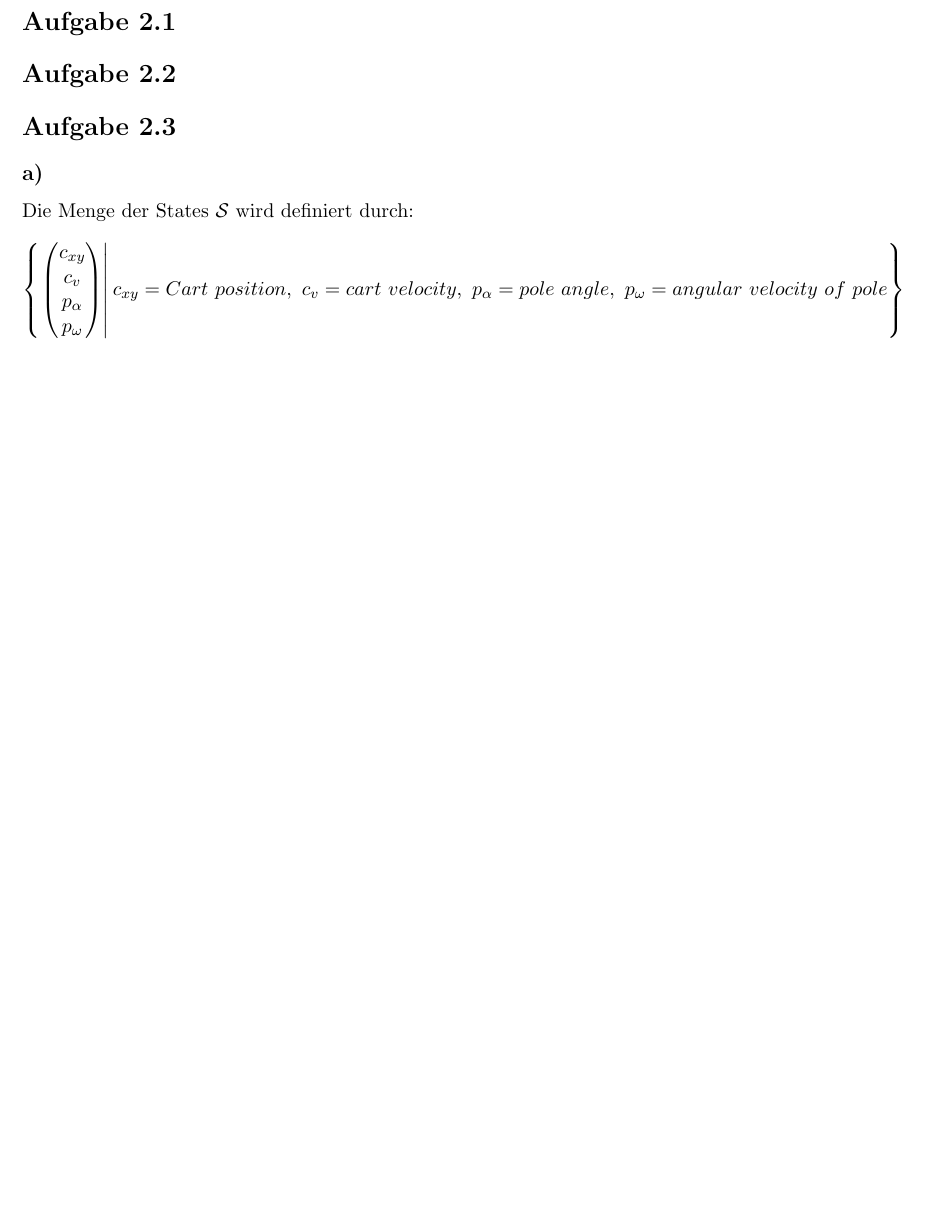
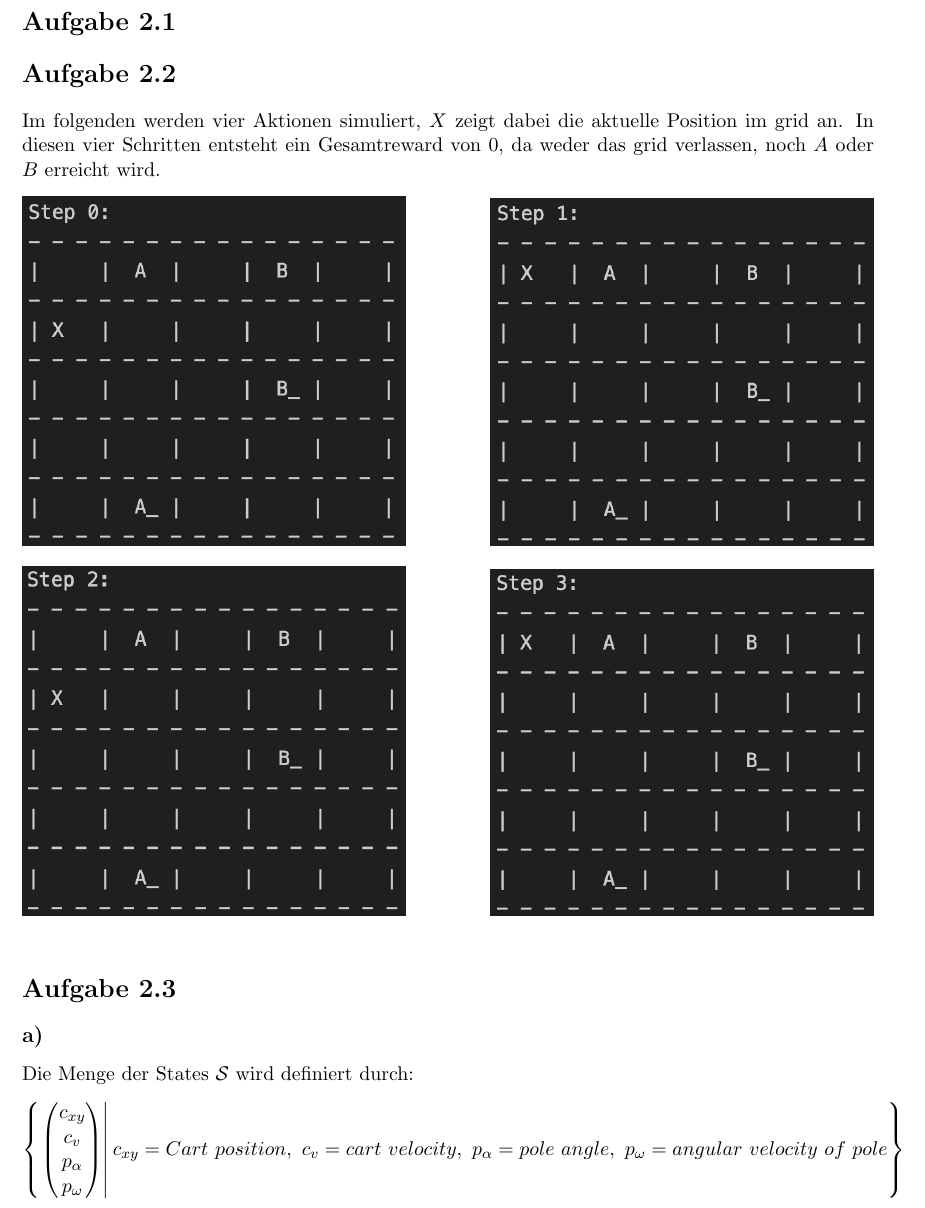
Before and after one commit to domenic14/DRL_Excercises, a LaTeX document (documentation.tex): part of page 2 of 7 before the commit and part of page 2 of 8 after it, cut so that both start at the same text, the shorter picture padded with empty space. Compiled offline with pdfLaTeX.

Commit message:
doku für 2.2 und einen Kommentar entfernt. Deine Code änderungen waren sinnvoll

```diff
--- a/documentation.tex
+++ b/documentation.tex
@@ -1,5 +1,5 @@
 \documentclass[11pt]{article}
-
+\usepackage{subcaption}
 \usepackage{sectsty}
 \usepackage{graphicx}
 \usepackage{amsmath} % for 'pmatrix' environment
@@ -22,6 +22,39 @@
 
 \section*{Aufgabe 2.1}
 \section*{Aufgabe 2.2}
+
+Im folgenden werden vier Aktionen simuliert, $X$ zeigt dabei die aktuelle Position im grid an.
+In diesen vier Schritten entsteht ein Gesamtreward von $0$, da weder das grid verlassen, noch $A$ oder $B$ erreicht wird.
+
+\begin{figure}[h]
+    \centering
+    \begin{subfigure}[b]{0.45\textwidth}
+        \centering
+        \includegraphics[width=\textwidth]{img/step_0.png}
+    \end{subfigure}
+    \hfill % Abstand zwischen den Bildern
+    % Zweites Bild oben rechts
+    \begin{subfigure}[b]{0.45\textwidth}
+        \centering
+        \includegraphics[width=\textwidth]{img/step_1.png}
+    \end{subfigure}
+
+    \vspace{1em} % Vertikaler Abstand zwischen den Zeilen
+
+    % Drittes Bild unten links
+    \begin{subfigure}[b]{0.45\textwidth}
+        \centering
+        \includegraphics[width=\textwidth]{img/step_2.png}
+    \end{subfigure}
+    \hfill % Abstand zwischen den Bildern
+    % Viertes Bild unten rechts
+    \begin{subfigure}[b]{0.45\textwidth}
+        \centering
+        \includegraphics[width=\textwidth]{img/step_3.png}
+    \end{subfigure}
+\end{figure}
+
+
 \section*{Aufgabe 2.3}
 \subsection*{a)}
 Die Menge der States $\mathcal{S}$ wird definiert durch:
```
Also changed, not shown: img/step_0.png (added), img/step_1.png (added), img/step_2.png (added), img/step_3.png (added), 2 other files.
